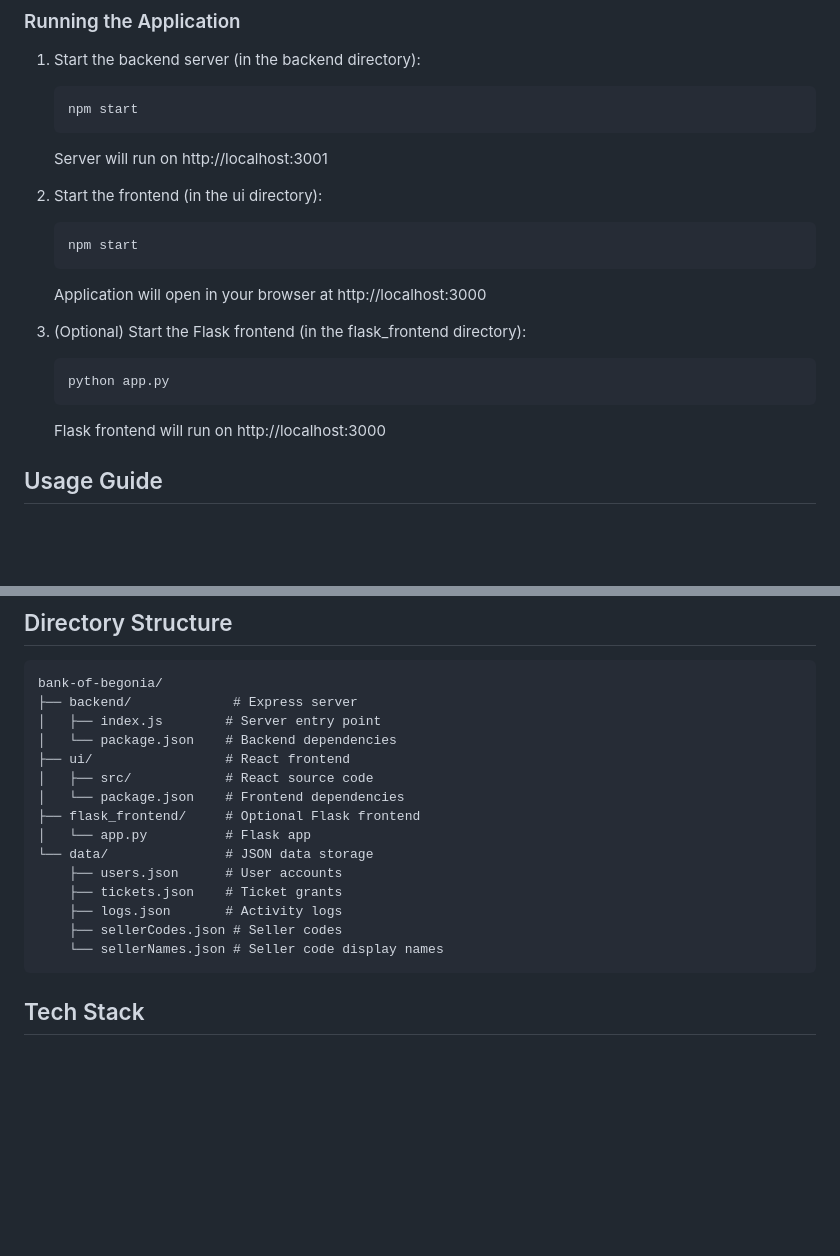
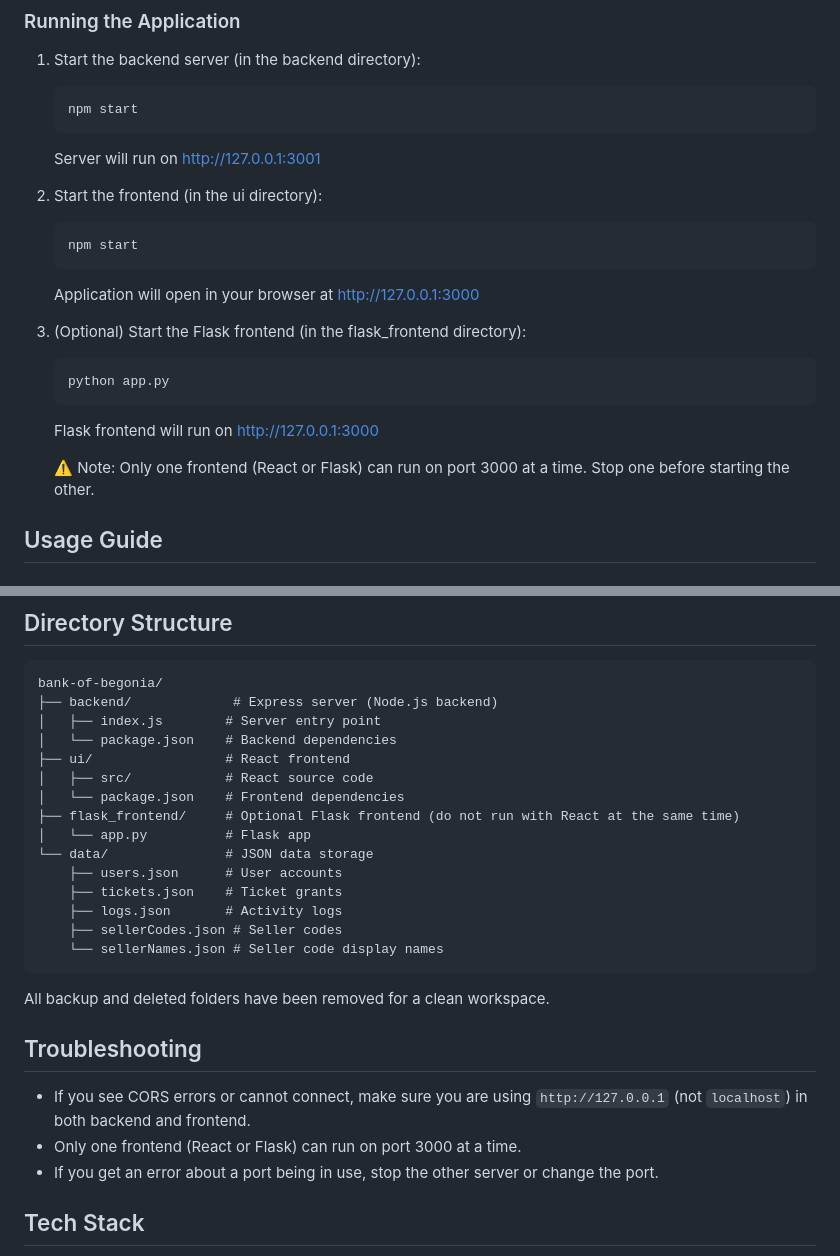
Before and after one commit to hkamesh476/BOb, a Markdown page: README.md, 2 parts joined by grey strips. Rendered like a GitHub page; blank space fills up the shorter version.

````diff
--- a/README.md
+++ b/README.md
@@ -55,19 +55,21 @@ A ticket-based mini banking system for carnivals and events. Built with Node.js,
    ```bash
    npm start
    ```
-   Server will run on http://localhost:3001
+   Server will run on http://127.0.0.1:3001
 
 2. Start the frontend (in the ui directory):
    ```bash
    npm start
    ```
-   Application will open in your browser at http://localhost:3000
+   Application will open in your browser at http://127.0.0.1:3000
 
 3. (Optional) Start the Flask frontend (in the flask_frontend directory):
    ```bash
    python app.py
    ```
-   Flask frontend will run on http://localhost:3000
+   Flask frontend will run on http://127.0.0.1:3000
+
+   ⚠️ Note: Only one frontend (React or Flask) can run on port 3000 at a time. Stop one before starting the other.
 
 ## Usage Guide
 
@@ -93,13 +95,13 @@ A ticket-based mini banking system for carnivals and events. Built with Node.js,
 
 ```
 bank-of-begonia/
-├── backend/             # Express server
+├── backend/             # Express server (Node.js backend)
 │   ├── index.js        # Server entry point
 │   └── package.json    # Backend dependencies
 ├── ui/                 # React frontend
 │   ├── src/            # React source code
 │   └── package.json    # Frontend dependencies
-├── flask_frontend/     # Optional Flask frontend
+├── flask_frontend/     # Optional Flask frontend (do not run with React at the same time)
 │   └── app.py          # Flask app
 └── data/               # JSON data storage
     ├── users.json      # User accounts
@@ -108,6 +110,14 @@ bank-of-begonia/
     ├── sellerCodes.json # Seller codes
     └── sellerNames.json # Seller code display names
 ```
+
+All backup and deleted folders have been removed for a clean workspace.
+## Troubleshooting
+
+- If you see CORS errors or cannot connect, make sure you are using `http://127.0.0.1` (not `localhost`) in both backend and frontend.
+- Only one frontend (React or Flask) can run on port 3000 at a time.
+- If you get an error about a port being in use, stop the other server or change the port.
+
 
 ## Tech Stack
 
````
